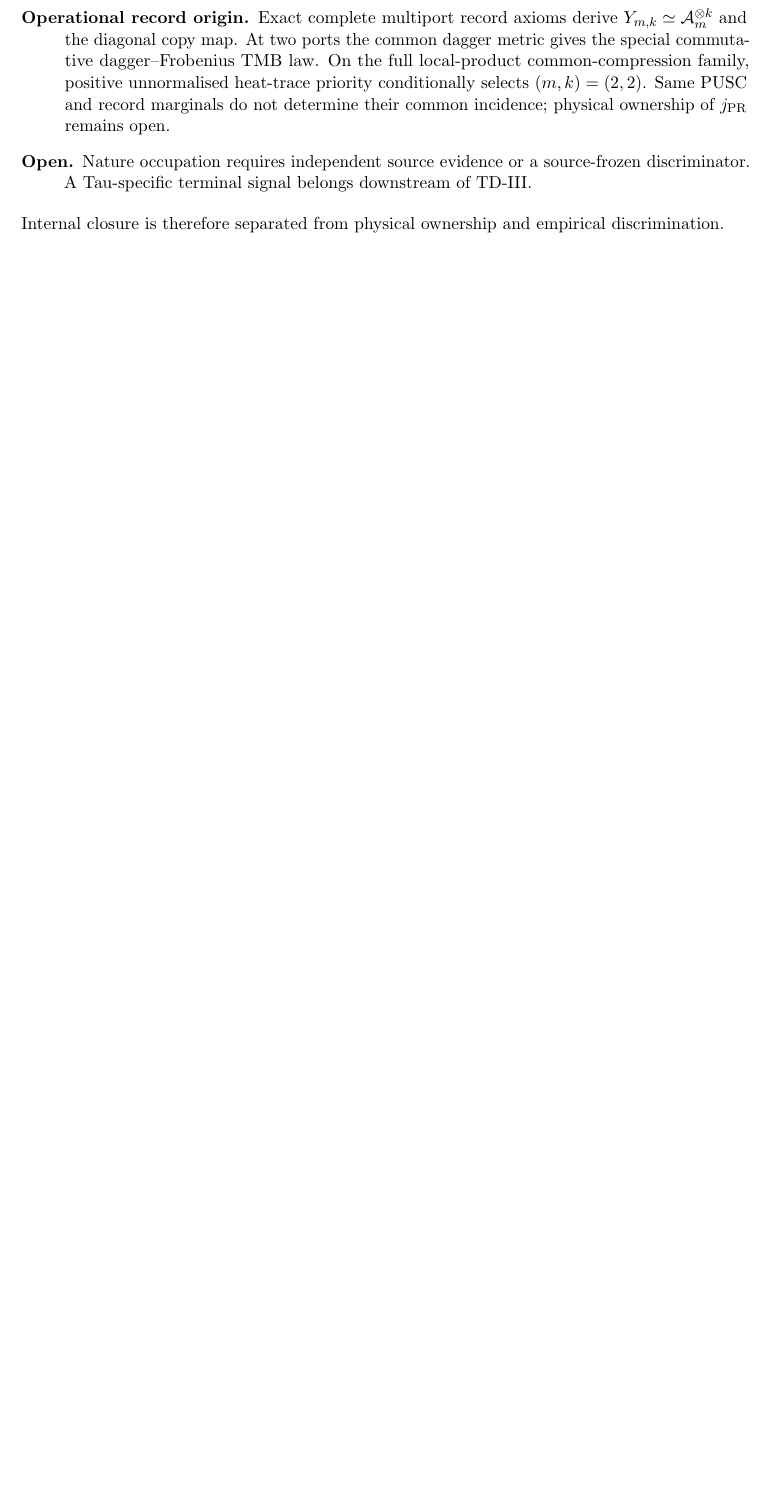
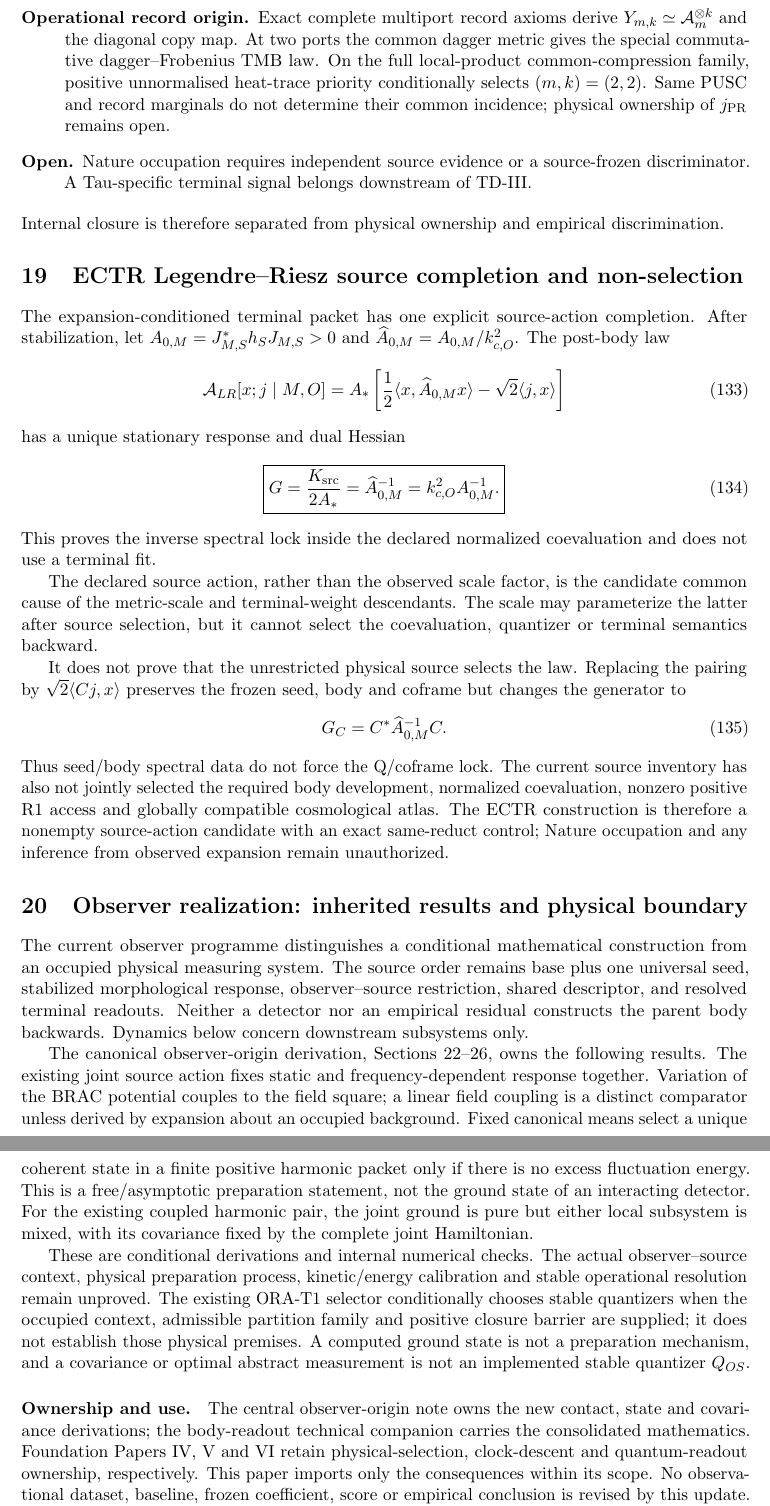
Before and after one commit to tau-core-research/tau-core-physical-source-realization-technical-paper-td0, a LaTeX paper (physical_source_submission_source/main.tex): part of page 37 of 38 before the commit and two parts of pages 37 and 38 of 40 after it, the two joined at a grey line, cut so that both start at the same text, the shorter picture padded with empty space. Compiled offline with pdfLaTeX.

Commit message:
research: integrate observer and finite-source results into current papers

```diff
--- a/physical_source_submission_source/main.tex
+++ b/physical_source_submission_source/main.tex
@@ -3015,3 +3015,80 @@ would weaken or reject the selected completion.
 Internal closure is therefore separated from physical ownership and empirical
 discrimination.
 
+\section{ECTR Legendre--Riesz source completion and non-selection}
+
+The expansion-conditioned terminal packet has one explicit source-action
+completion. After stabilization, let
+$A_{0,M}=J_{M,S}^*h_SJ_{M,S}>0$ and
+$\widehat A_{0,M}=A_{0,M}/k_{c,O}^2$. The post-body law
+\begin{equation}
+ \mathcal A_{LR}[x;j\mid M,O]
+ =A_*\left[{1\over2}\langle x,\widehat A_{0,M}x\rangle
+ -\sqrt2\langle j,x\rangle\right]
+ \label{eq:td0-ectr-lr}
+\end{equation}
+has a unique stationary response and dual Hessian
+\begin{equation}
+ \boxed{G={K_{\rm src}\over2A_*}
+ =\widehat A_{0,M}^{-1}=k_{c,O}^2A_{0,M}^{-1}.}
+ \label{eq:td0-ectr-dual-lock}
+\end{equation}
+This proves the inverse spectral lock inside the declared normalized
+coevaluation and does not use a terminal fit.
+
+The declared source action, rather than the observed scale factor, is the
+candidate common cause of the metric-scale and terminal-weight descendants.
+The scale may parameterize the latter after source selection, but it cannot
+select the coevaluation, quantizer or terminal semantics backward.
+
+It does not prove that the unrestricted physical source selects the law.
+Replacing the pairing by $\sqrt2\langle Cj,x\rangle$ preserves the frozen
+seed, body and coframe but changes the generator to
+\begin{equation}
+ G_C=C^*\widehat A_{0,M}^{-1}C.
+ \label{eq:td0-ectr-control}
+\end{equation}
+Thus seed/body spectral data do not force the Q/coframe lock. The current
+source inventory has also not jointly selected the required body development,
+normalized coevaluation, nonzero positive R1 access and globally compatible
+cosmological atlas. The ECTR construction is therefore a nonempty
+source-action candidate with an exact same-reduct control; Nature occupation
+and any inference from observed expansion remain unauthorized.
+
+% BEGIN OBSERVER UPDATE 20260914
+\section{Observer realization: inherited results and physical boundary}
+\label{sec:observer-update-20260914}
+The current observer programme distinguishes a conditional mathematical
+construction from an occupied physical measuring system. The source order
+remains base plus one universal seed, stabilized morphological response,
+observer--source restriction, shared descriptor, and resolved terminal
+readouts. Neither a detector nor an empirical residual constructs the parent
+body backwards. Dynamics below concern downstream subsystems only.
+
+The canonical observer-origin derivation, Sections 22--26, owns the following
+results. The existing joint source action fixes static and frequency-dependent
+response together. Variation of the BRAC potential couples to the field
+square; a linear field coupling is a distinct comparator unless derived by
+expansion about an occupied background. Fixed canonical means select a unique
+coherent state in a finite positive harmonic packet only if there is no excess
+fluctuation energy. This is a free/asymptotic preparation statement, not the
+ground state of an interacting detector. For the existing coupled harmonic
+pair, the joint ground is pure but either local subsystem is mixed, with its
+covariance fixed by the complete joint Hamiltonian.
+
+These are conditional derivations and internal numerical checks. The actual
+observer--source context, physical preparation process, kinetic/energy
+calibration and stable operational resolution remain unproved. The existing
+ORA-T1 selector conditionally chooses stable quantizers when the occupied
+context, admissible partition family and positive closure barrier are supplied;
+it does not establish those physical premises. A computed ground state is not
+a preparation mechanism, and a covariance or optimal abstract measurement is
+not an implemented stable quantizer $Q_{OS}$.
+
+\paragraph{Ownership and use.}
+The central observer-origin note owns the new contact, state and covariance
+derivations; the body-readout technical companion carries the consolidated
+mathematics. Foundation Papers IV, V and VI retain physical-selection,
+clock-descent and quantum-readout ownership, respectively. This paper imports
+only the consequences within its scope. No observational dataset, baseline,
+frozen coefficient, score or empirical conclusion is revised by this update.
```
Also changed, not shown: DEPENDENCY_LEDGER.md (+10 -0 lines), THEOREM_AUDIT.md (+10 -0 lines), README.md, figures/fig_physical_source_contract.pdf, physical_source_submission_source/figures/fig_physical_source_contract.pdf, physical_source_submission_source/main.pdf, physical_source_submission_source/main.tex (16 more changed lines), 8 other files.
